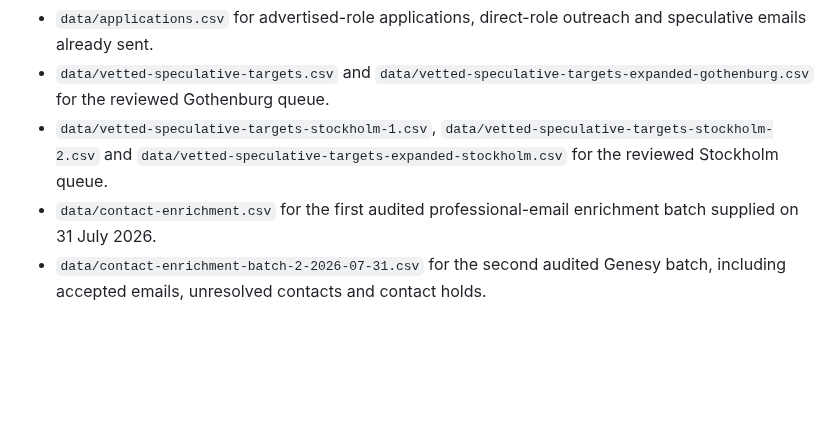
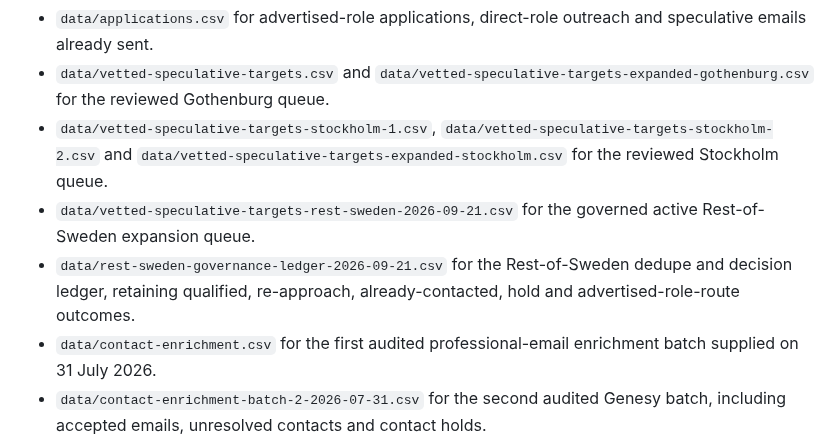
Before and after one commit to Pomeroi9Langmaid/Job-Hunting, a Markdown page: README.md, the part around the change. GitHub-like rendering; blank space fills up the shorter version.

Commit message:
Document Rest of Sweden speculative governance layer

```diff
--- a/README.md
+++ b/README.md
@@ -9,6 +9,8 @@ The main microsite dashboard is the single operational view. It combines:
 - `data/applications.csv` for advertised-role applications, direct-role outreach and speculative emails already sent.
 - `data/vetted-speculative-targets.csv` and `data/vetted-speculative-targets-expanded-gothenburg.csv` for the reviewed Gothenburg queue.
 - `data/vetted-speculative-targets-stockholm-1.csv`, `data/vetted-speculative-targets-stockholm-2.csv` and `data/vetted-speculative-targets-expanded-stockholm.csv` for the reviewed Stockholm queue.
+- `data/vetted-speculative-targets-rest-sweden-2026-09-21.csv` for the governed active Rest-of-Sweden expansion queue.
+- `data/rest-sweden-governance-ledger-2026-09-21.csv` for the Rest-of-Sweden dedupe and decision ledger, retaining qualified, re-approach, already-contacted, hold and advertised-role-route outcomes.
 - `data/contact-enrichment.csv` for the first audited professional-email enrichment batch supplied on 31 July 2026.
 - `data/contact-enrichment-batch-2-2026-07-31.csv` for the second audited Genesy batch, including accepted emails, unresolved contacts and contact holds.
 - `data/full-cycle-holds-2026-07-31.csv` for companies removed from immediate outreach after the full-cycle sales re-audit.
```
